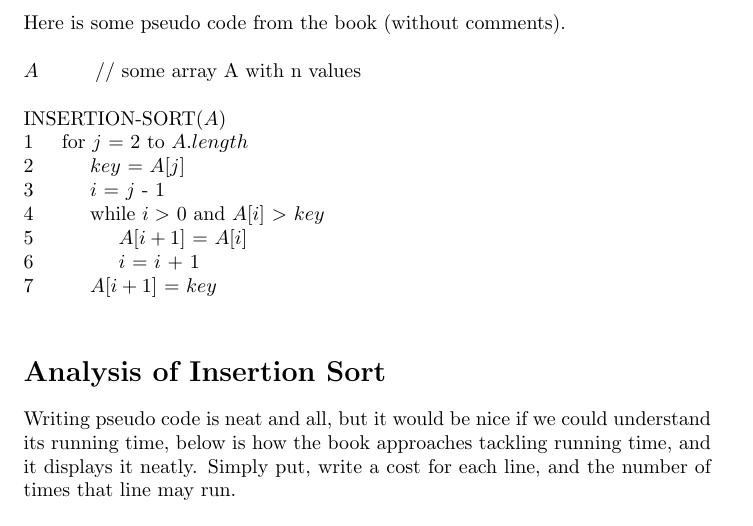
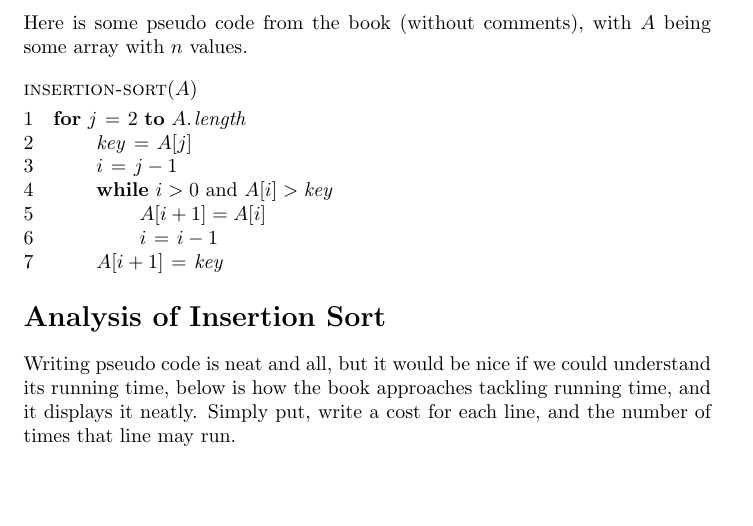
Before and after one commit to ManuelSerna/intro_algorithms, a LaTeX document (analysis/Getting Started.tex): part of page 2 of 3, cut so that both start at the same text, the shorter picture padded with empty space. Compiled offline with pdfLaTeX.

Commit message:
Came across Dr. Cormen's clrscode3e package for LaTeX, and started re-writing the few procedures I had written, updated and pushed insertion sort in the beginning material.

```diff
--- a/analysis/Getting Started.tex
+++ b/analysis/Getting Started.tex
@@ -4,10 +4,12 @@
 \title{Getting Started}
 \author{Manuel Serna-Aguilera}
 \date{}
+\setlength{\parindent}{0pt} % ensure indents don't happen
 
 \usepackage{natbib}
 \usepackage{graphicx}
 \usepackage{amsmath}
+\usepackage{clrscode3e} % use this to better format pseudocode
 
 \begin{document}
 
@@ -28,19 +30,22 @@ The process of insertion sort. \textbf{(a)} Start with the first two values--7 a
 \label{fig:insertion_sort}
 \end{figure}
 \\ \\
-Here is some pseudo code from the book (without comments).
-\\ \\
-$A \hspace{10mm}$// some array A with n values
-\\ \\
-INSERTION-SORT($A$)\\
-1$\hspace{5mm}$for $j$ = 2 to $A.length$\\
-2$\hspace{10mm}$$key$ = $A$[$j$]\\
-3$\hspace{10mm}$$i$ = $j$ - 1\\
-4$\hspace{10mm}$while $i >$ 0 and $A$[$i$] $>$ $key$\\
-5$\hspace{15mm}$$A$[$i+1$] = $A$[$i$]\\
-6$\hspace{15mm}$$i$ = $i$ + 1\\
-7$\hspace{10mm}$$A$[$i+1$] = $key$\\
+Here is some pseudo code from the book (without comments), with $A$ being some array with $n$ values.
 
+\begin{codebox}
+\Procname{$\proc{insertion-sort}(A)$}
+\li \For $j \gets 2$ \To $\attrib{A}{length}$
+\li     \Do
+            $\id{key} \gets A[j]$
+\li         $i \gets j-1$
+\li         \While $i > 0$ and $A[i] > \id{key}$
+\li             \Do
+                    $A[i + 1] = A[i]$
+\li                 $i \gets i-1$
+                \End
+\li         $A[i+1] \gets \id{key}$
+        \End
+\end{codebox}
 
 \section*{Analysis of Insertion Sort}
 Writing pseudo code is neat and all, but it would be nice if we could understand its running time, below is how the book approaches tackling running time, and it displays it neatly. Simply put, write a cost for each line, and the number of times that line may run.
```
Also changed, not shown: README.md, analysis/Getting Started.pdf.
